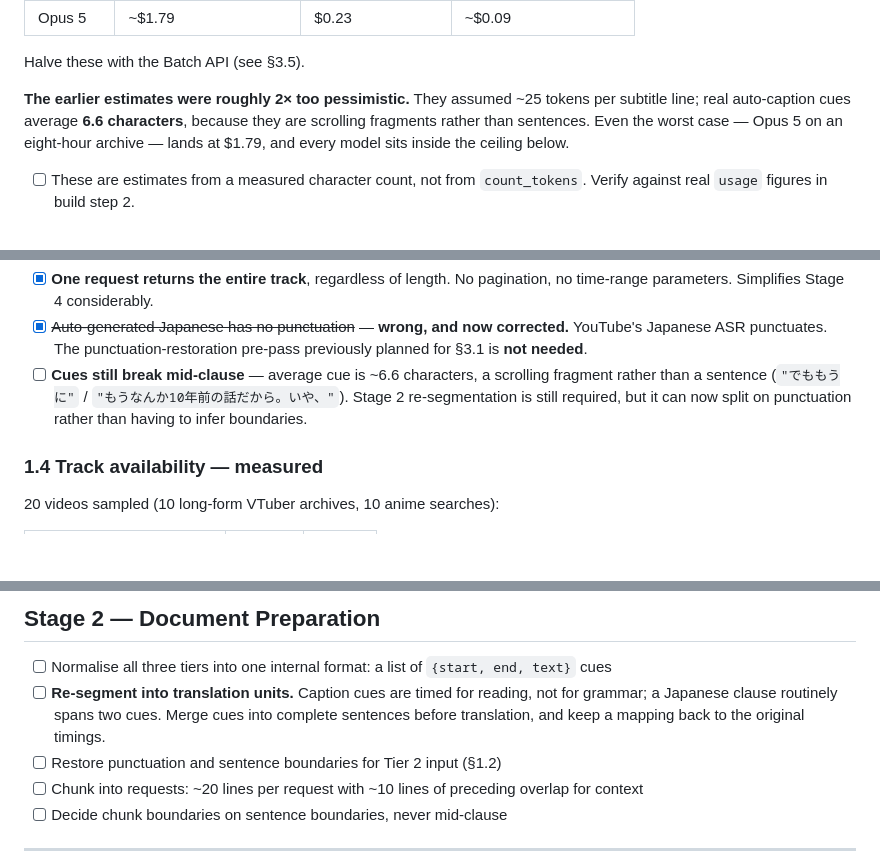
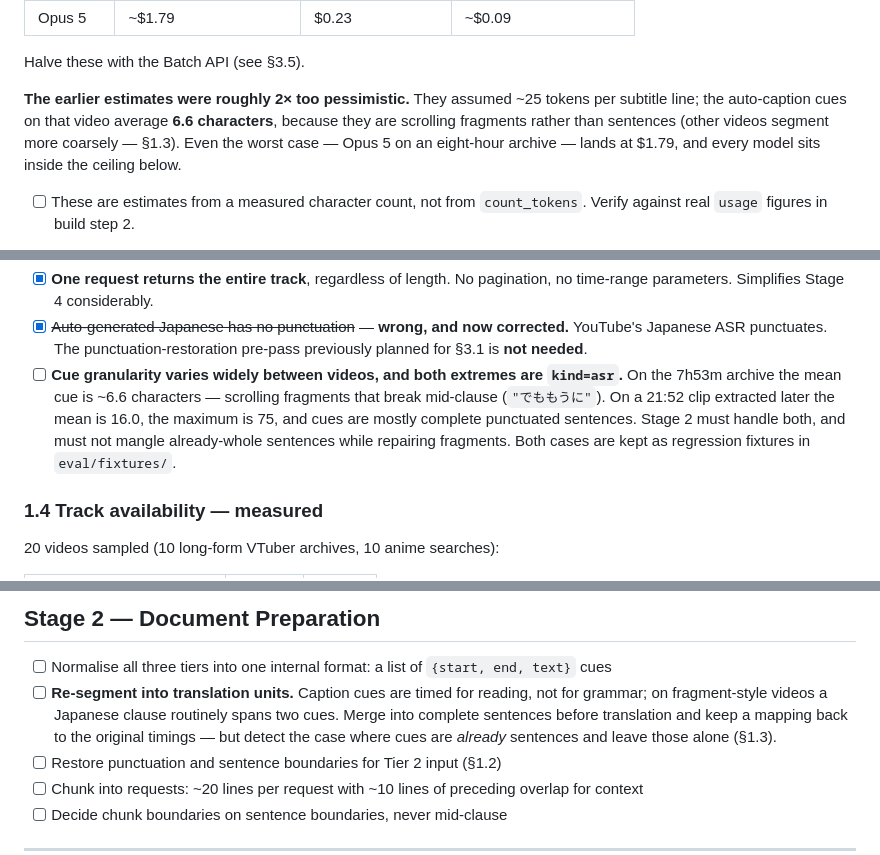
Before and after one commit to EmanChan050528/jp-subs, a Markdown page: translator-design.md, 3 parts joined by grey strips. Rendered like a GitHub page; blank space fills up the shorter version.

Commit message:
Record cue-granularity variance in the design doc
Follow-up to cf0f120, where this edit failed on a bad search string
and silently did not apply.

Comparing the two Japanese fixtures: cue granularity varies widely
between videos even though both are kind=asr. The long archive
averages 6.6 chars per cue (scrolling fragments breaking mid-clause);
the 21:52 clip averages 16.0 with a max of 75 and mostly complete
punctuated sentences.

- 1.3 now states the variance rather than generalising from one video
- 2 re-segmentation must detect and preserve cues that are already
  whole sentences, not just repair fragments
- 0.4 no longer implies 6.6 chars/cue is universal

Co-Authored-By: Claude Opus 5 <noreply@anthropic.com>

```diff
--- a/translator-design.md
+++ b/translator-design.md
@@ -69,7 +69,7 @@ Costs collapse under VOD for three compounding reasons: the caption track makes
 
 Halve these with the Batch API (see §3.5).
 
-**The earlier estimates were roughly 2× too pessimistic.** They assumed ~25 tokens per subtitle line; real auto-caption cues average **6.6 characters**, because they are scrolling fragments rather than sentences. Even the worst case — Opus 5 on an eight-hour archive — lands at $1.79, and every model sits inside the ceiling below.
+**The earlier estimates were roughly 2× too pessimistic.** They assumed ~25 tokens per subtitle line; the auto-caption cues on that video average **6.6 characters**, because they are scrolling fragments rather than sentences (other videos segment more coarsely — §1.3). Even the worst case — Opus 5 on an eight-hour archive — lands at $1.79, and every model sits inside the ceiling below.
 
 - [ ] These are estimates from a measured character count, not from `count_tokens`. Verify against real `usage` figures in build step 2.
 
@@ -130,7 +130,7 @@ Measured on a 7h53m VTuber archive (`EmteTL5Ij8g`, 28,382 s):
 
 - [x] **One request returns the entire track**, regardless of length. No pagination, no time-range parameters. Simplifies Stage 4 considerably.
 - [x] ~~Auto-generated Japanese has no punctuation~~ — **wrong, and now corrected.** YouTube's Japanese ASR punctuates. The punctuation-restoration pre-pass previously planned for §3.1 is **not needed**.
-- [ ] **Cues still break mid-clause** — average cue is ~6.6 characters, a scrolling fragment rather than a sentence (`"でももうに"` / `"もうなんか10年前の話だから。いや、"`). Stage 2 re-segmentation is still required, but it can now split on punctuation rather than having to infer boundaries.
+- [ ] **Cue granularity varies widely between videos, and both extremes are `kind=asr`.** On the 7h53m archive the mean cue is ~6.6 characters — scrolling fragments that break mid-clause (`"でももうに"`). On a 21:52 clip extracted later the mean is 16.0, the maximum is 75, and cues are mostly complete punctuated sentences. Stage 2 must handle both, and must not mangle already-whole sentences while repairing fragments. Both cases are kept as regression fixtures in `eval/fixtures/`.
 
 ### 1.4 Track availability — measured
 
@@ -172,7 +172,7 @@ Measured on a 7h53m VTuber archive (`EmteTL5Ij8g`, 28,382 s):
 ## Stage 2 — Document Preparation
 
 - [ ] Normalise all three tiers into one internal format: a list of `{start, end, text}` cues
-- [ ] **Re-segment into translation units.** Caption cues are timed for reading, not for grammar; a Japanese clause routinely spans two cues. Merge cues into complete sentences before translation, and keep a mapping back to the original timings.
+- [ ] **Re-segment into translation units.** Caption cues are timed for reading, not for grammar; on fragment-style videos a Japanese clause routinely spans two cues. Merge into complete sentences before translation and keep a mapping back to the original timings — but detect the case where cues are *already* sentences and leave those alone (§1.3).
 - [ ] Restore punctuation and sentence boundaries for Tier 2 input (§1.2)
 - [ ] Chunk into requests: ~20 lines per request with ~10 lines of preceding overlap for context
 - [ ] Decide chunk boundaries on sentence boundaries, never mid-clause
```
